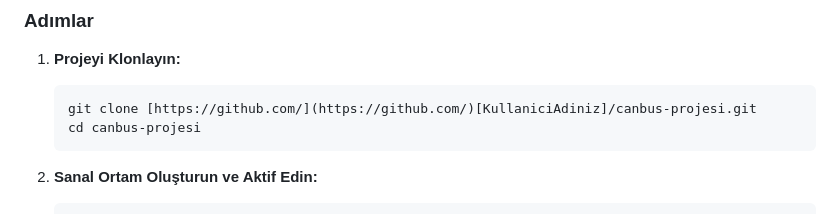
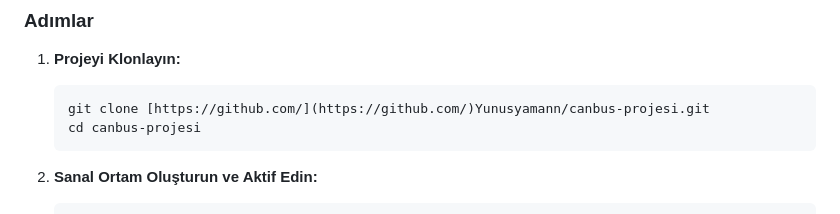
Before and after one commit to Yunusyamann/ARAC-TAKIP-PANELI-SITESI, a Markdown page: CAN BUS Araç Veri Paneli Web Sitesi/README.md, the part around the change. GitHub-like rendering.

````diff
--- a/CAN BUS Araç Veri Paneli Web Sitesi/README.md
+++ b/CAN BUS Araç Veri Paneli Web Sitesi/README.md
@@ -60,7 +60,7 @@ Projeyi yerel makinenizde çalıştırmak için aşağıdaki adımları izleyin.
 
 1.  **Projeyi Klonlayın:**
     ```bash
-    git clone [https://github.com/](https://github.com/)[KullaniciAdiniz]/canbus-projesi.git
+    git clone [https://github.com/](https://github.com/)Yunusyamann/canbus-projesi.git
     cd canbus-projesi
     ```
 
````
